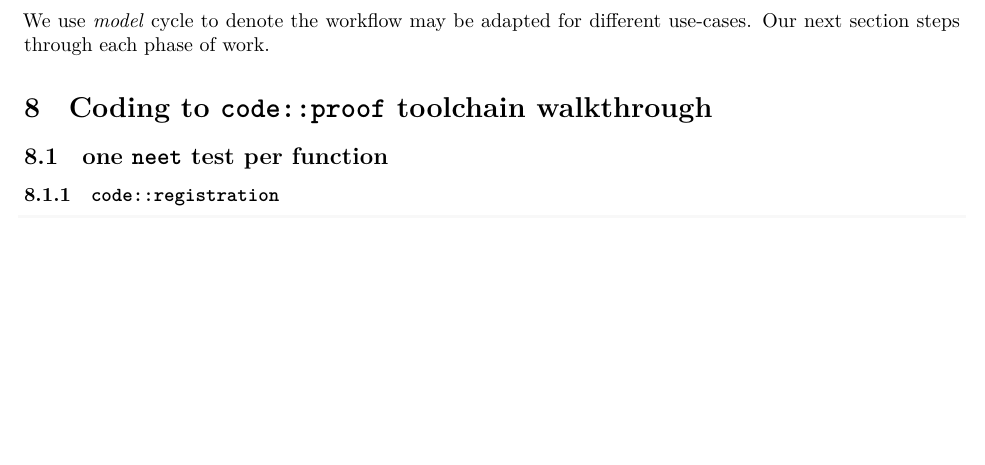
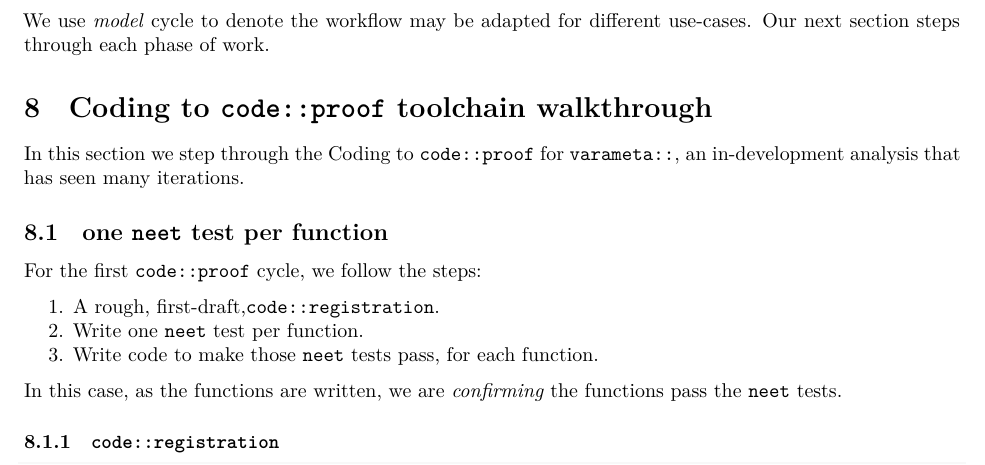
Before and after one commit to softloud/neet, an R Markdown document (analysis/when-is-done-done.Rmd): part of page 9 of 12, cut so that both start at the same text, the shorter picture padded with empty space. Rendered offline with R 4.5, knitr and Pandoc, then LaTeX, with nearby package versions; code that draws random numbers runs with fixed seeds of ours; some code elsewhere in the file could not run offline.

Commit message:
#5 more words

```diff
--- a/analysis/when-is-done-done.Rmd
+++ b/analysis/when-is-done-done.Rmd
@@ -512,7 +512,17 @@ We use *model* cycle to denote the workflow may be adapted for different use-cas
 
 # Coding to `code::proof` toolchain walkthrough
 
+In this section we step through the Coding to `code::proof` for `varameta::`, an in-development analysis that has seen many iterations.
+
 ## one `neet` test per function
+
+For the first `code::proof` cycle, we follow the steps:
+
+1. A rough, first-draft,`code::registration`.
+2. Write one `neet` test per function.
+3. Write code to make those `neet` tests pass, for each function.
+
+In this case, as the functions are written, we are _confirming_ the functions pass the `neet` tests.
 
 ### `code::registration`
 
```
Also changed, not shown: analysis/when-is-done-done.html, analysis/when-is-done-done.pdf, analysis/when-is-done-done.tex (added), analysis/when-is-done-done.Rmd (8 more changed lines), 1 other file.
